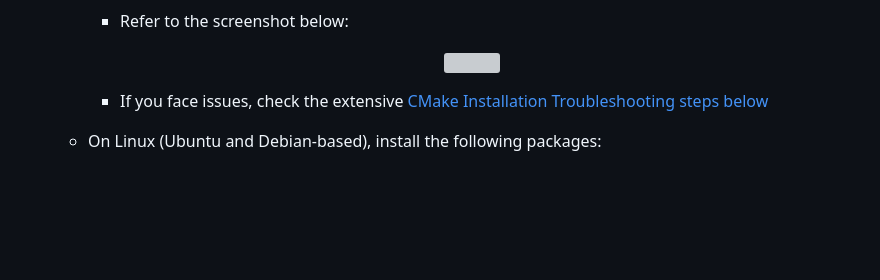
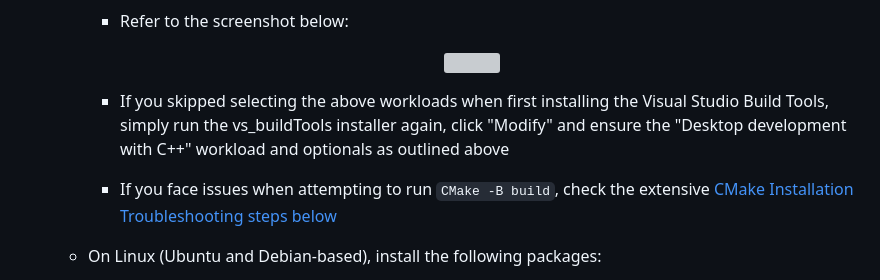
Before and after one commit to abgulati/LARS, a Markdown page: README.md, the part around the change. Rendered like a GitHub page; blank space fills up the shorter version; grey boxes are pictures that could not be loaded.

Commit message:
Updated readme - clarified CMake issues

````diff
--- a/README.md
+++ b/README.md
@@ -62,7 +62,9 @@ There are many desktop applications for running LLMs locally, and LARS aims to b
         <img src="https://github.com/abgulati/LARS/blob/main/documents/images_and_screenshots/build_tools_ms_visual_studio_installation.png"  align="center">
         </p>
 
-        - If you face issues, check the extensive [CMake Installation Troubleshooting steps below](https://github.com/abgulati/LARS/tree/main?tab=readme-ov-file#troubleshooting-installation-issues)
+        - If you skipped selecting the above workloads when first installing the Visual Studio Build Tools, simply run the vs_buildTools installer again, click "Modify" and ensure the "Desktop development with C++" workload and optionals as outlined above
+
+        - If you face issues when attempting to run ```CMake -B build```, check the extensive [CMake Installation Troubleshooting steps below](https://github.com/abgulati/LARS/tree/main?tab=readme-ov-file#troubleshooting-installation-issues)
 
     - On Linux (Ubuntu and Debian-based), install the following packages:
 
````
